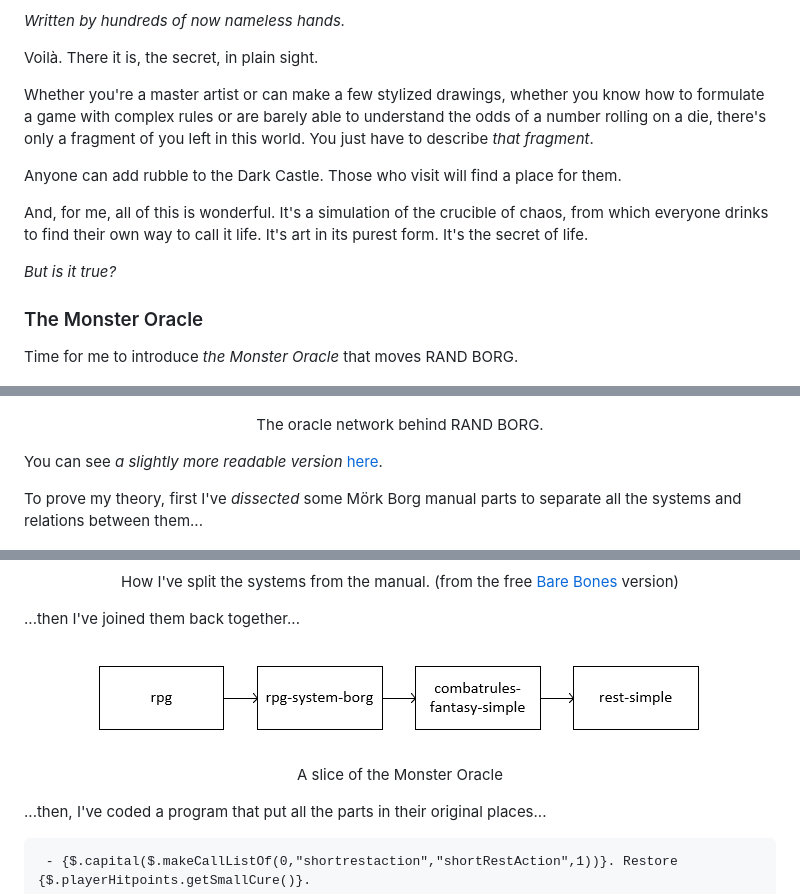
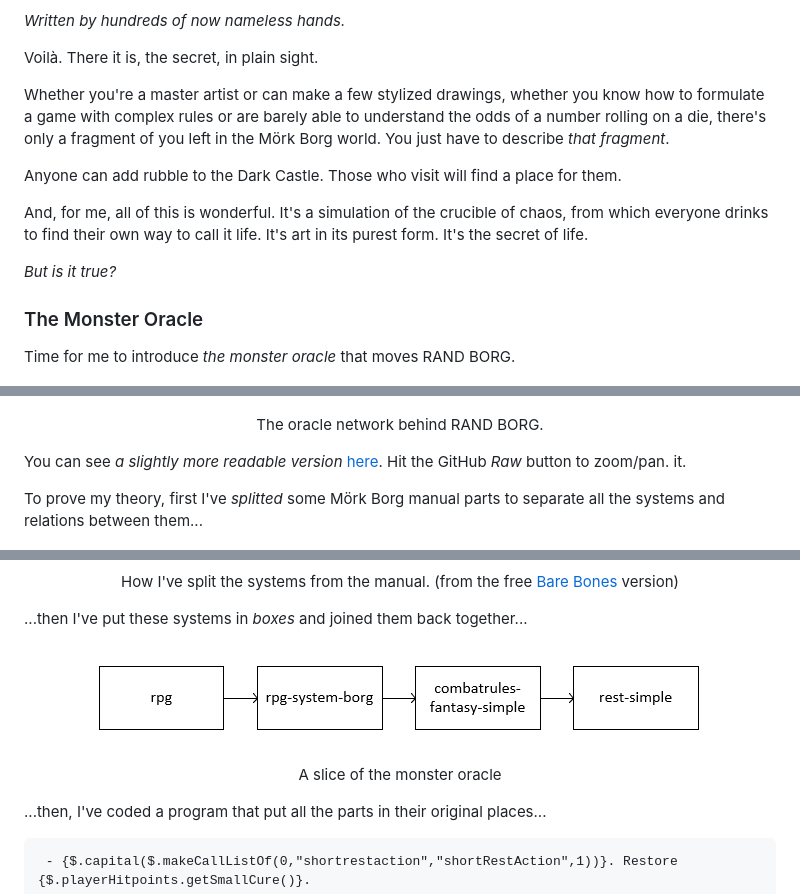
Before and after one commit to kesiev/randborg, a Markdown page: README.md, 3 parts joined by grey strips. Drawn GitHub-style.

Commit message:
:book: Fixed typos and improved wording

```diff
--- a/README.md
+++ b/README.md
@@ -73,7 +73,7 @@ _Written by hundreds of now nameless hands._
 
 Voil&agrave;. There it is, the secret, in plain sight.
 
-Whether you're a master artist or can make a few stylized drawings, whether you know how to formulate a game with complex rules or are barely able to understand the odds of a number rolling on a die, there's only a fragment of you left in this world. You just have to describe _that fragment_.
+Whether you're a master artist or can make a few stylized drawings, whether you know how to formulate a game with complex rules or are barely able to understand the odds of a number rolling on a die, there's only a fragment of you left in the M&ouml;rk Borg world. You just have to describe _that fragment_.
 
 Anyone can add rubble to the Dark Castle. Those who visit will find a place for them.
 
@@ -83,27 +83,27 @@ _But is it true?_
 
 ### The Monster Oracle
 
-Time for me to introduce _the Monster Oracle_ that moves RAND BORG.
+Time for me to introduce _the monster oracle_ that moves RAND BORG.
 
 <div align="center" style="margin:60px 0">
     <p><img src="markdown/oracle.png"></p>
     <p>The oracle network behind RAND BORG.</p>
 </div>
 
-You can see _a slightly more readable version_ [here](markdown/oracle.svg).
+You can see _a slightly more readable version_ [here](markdown/oracle.svg). Hit the GitHub _Raw_ button to zoom/pan. it.
 
-To prove my theory, first I've _dissected_ some M&ouml;rk Borg manual parts to separate all the systems and relations between them...
+To prove my theory, first I've _splitted_ some M&ouml;rk Borg manual parts to separate all the systems and relations between them...
 
 <div align="center" style="margin:60px 0">
     <p><img src="markdown/system-manual.png"></p>
     <p>How I've split the systems from the manual. (from the free <a target=_blank href='https://morkborg.com/content/'>Bare Bones</a> version)</p>
 </div>
 
-...then I've joined them back together...
+...then I've put these systems in _boxes_ and joined them back together...
 
 <div align="center" style="margin:60px 0">
     <p><img src="markdown/system-network.png"></p>
-    <p>A slice of the Monster Oracle</p>
+    <p>A slice of the monster oracle</p>
 </div>
 
 ...then, I've coded a program that put all the parts in their original places...
```
Also changed, not shown: other parts of README.md (+4 -4 lines).
